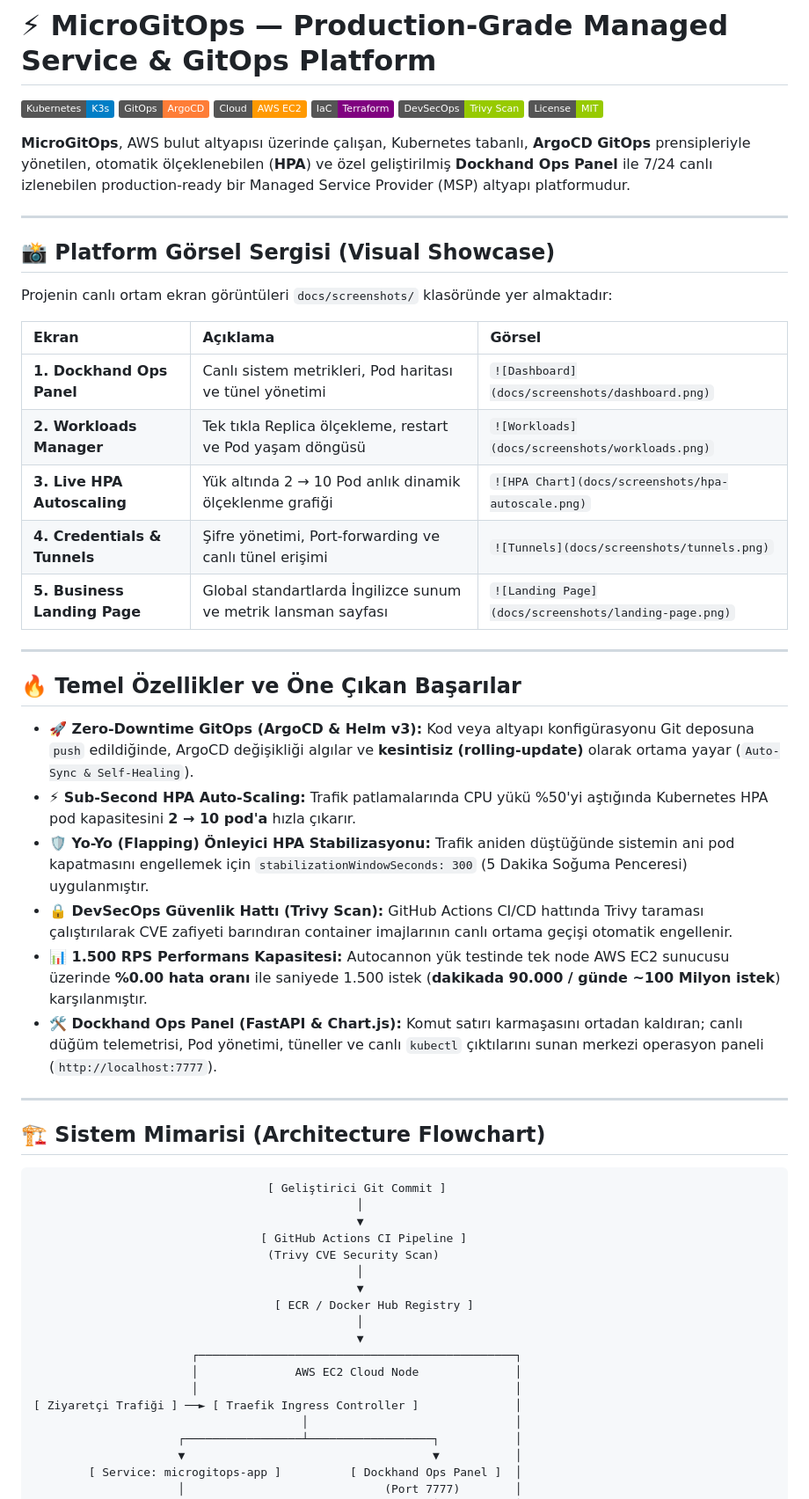
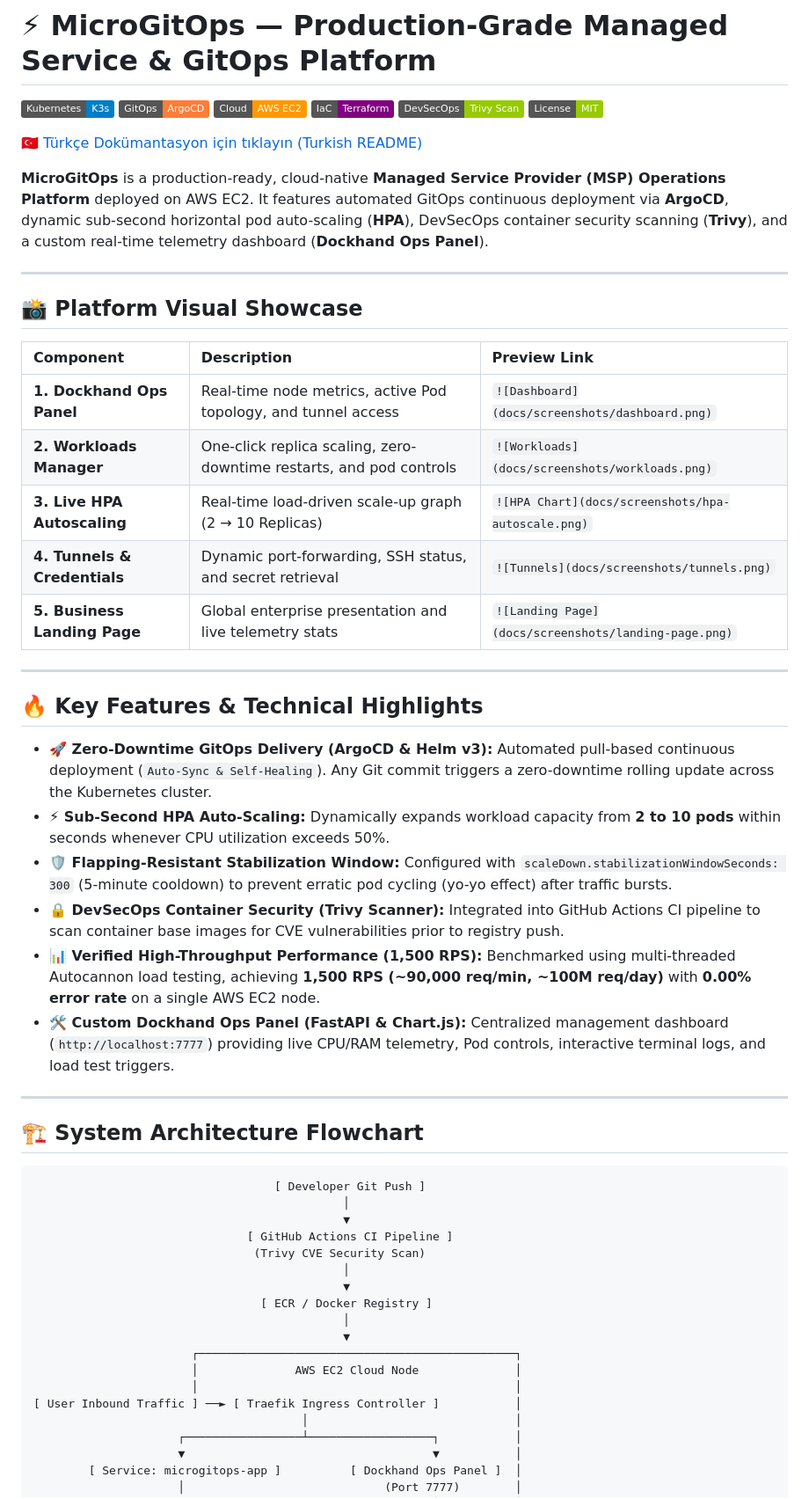
Before and after one commit to Bullute/MicroGitOps, a Markdown page: README.md, the part around one of its changes. Shown at 88% size. GitHub-like rendering; badges without logos.

Commit message:
docs: Add primary English README.md with link to Turkish README_TR.md

````diff
--- a/README.md
+++ b/README.md
@@ -7,58 +7,58 @@
 [![DevSecOps](https://img.shields.io/badge/DevSecOps-Trivy_Scan-green.svg?logo=aquasec)](https://trivy.dev/)
 [![License](https://img.shields.io/badge/License-MIT-green.svg)](LICENSE)
 
-**MicroGitOps**, AWS bulut altyapısı üzerinde çalışan, Kubernetes tabanlı, **ArgoCD GitOps** prensipleriyle yönetilen, otomatik ölçeklenebilen (**HPA**) ve özel geliştirilmiş **Dockhand Ops Panel** ile 7/24 canlı izlenebilen production-ready bir Managed Service Provider (MSP) altyapı platformudur.
+[🇹🇷 Türkçe Dokümantasyon için tıklayın (Turkish README)](README_TR.md)
+
+**MicroGitOps** is a production-ready, cloud-native **Managed Service Provider (MSP) Operations Platform** deployed on AWS EC2. It features automated GitOps continuous deployment via **ArgoCD**, dynamic sub-second horizontal pod auto-scaling (**HPA**), DevSecOps container security scanning (**Trivy**), and a custom real-time telemetry dashboard (**Dockhand Ops Panel**).
 
 ---
 
-## 📸 Platform Görsel Sergisi (Visual Showcase)
+## 📸 Platform Visual Showcase
 
-Projenin canlı ortam ekran görüntüleri `docs/screenshots/` klasöründe yer almaktadır:
-
-| Ekran | Açıklama | Görsel |
+| Component | Description | Preview Link |
 | :--- | :--- | :--- |
-| **1. Dockhand Ops Panel** | Canlı sistem metrikleri, Pod haritası ve tünel yönetimi | `![Dashboard](docs/screenshots/dashboard.png)` |
-| **2. Workloads Manager** | Tek tıkla Replica ölçekleme, restart ve Pod yaşam döngüsü | `![Workloads](docs/screenshots/workloads.png)` |
-| **3. Live HPA Autoscaling** | Yük altında 2 → 10 Pod anlık dinamik ölçeklenme grafiği | `![HPA Chart](docs/screenshots/hpa-autoscale.png)` |
-| **4. Credentials & Tunnels** | Şifre yönetimi, Port-forwarding ve canlı tünel erişimi | `![Tunnels](docs/screenshots/tunnels.png)` |
-| **5. Business Landing Page** | Global standartlarda İngilizce sunum ve metrik lansman sayfası | `![Landing Page](docs/screenshots/landing-page.png)` |
+| **1. Dockhand Ops Panel** | Real-time node metrics, active Pod topology, and tunnel access | `![Dashboard](docs/screenshots/dashboard.png)` |
+| **2. Workloads Manager** | One-click replica scaling, zero-downtime restarts, and pod controls | `![Workloads](docs/screenshots/workloads.png)` |
+| **3. Live HPA Autoscaling** | Real-time load-driven scale-up graph (2 → 10 Replicas) | `![HPA Chart](docs/screenshots/hpa-autoscale.png)` |
+| **4. Tunnels & Credentials** | Dynamic port-forwarding, SSH status, and secret retrieval | `![Tunnels](docs/screenshots/tunnels.png)` |
+| **5. Business Landing Page** | Global enterprise presentation and live telemetry stats | `![Landing Page](docs/screenshots/landing-page.png)` |
 
 ---
 
-## 🔥 Temel Özellikler ve Öne Çıkan Başarılar
+## 🔥 Key Features & Technical Highlights
 
-* **🚀 Zero-Downtime GitOps (ArgoCD & Helm v3):**
-  Kod veya altyapı konfigürasyonu Git deposuna `push` edildiğinde, ArgoCD değişikliği algılar ve **kesintisiz (rolling-update)** olarak ortama yayar (`Auto-Sync & Self-Healing`).
+* **🚀 Zero-Downtime GitOps Delivery (ArgoCD & Helm v3):**
+  Automated pull-based continuous deployment (`Auto-Sync & Self-Healing`). Any Git commit triggers a zero-downtime rolling update across the Kubernetes cluster.
 * **⚡ Sub-Second HPA Auto-Scaling:**
-  Trafik patlamalarında CPU yükü %50'yi aştığında Kubernetes HPA pod kapasitesini **2 → 10 pod'a** hızla çıkarır.
-* **🛡️ Yo-Yo (Flapping) Önleyici HPA Stabilizasyonu:**
-  Trafik aniden düştüğünde sistemin ani pod kapatmasını engellemek için `stabilizationWindowSeconds: 300` (5 Dakika Soğuma Penceresi) uygulanmıştır.
-* **🔒 DevSecOps Güvenlik Hattı (Trivy Scan):**
-  GitHub Actions CI/CD hattında Trivy taraması çalıştırılarak CVE zafiyeti barındıran container imajlarının canlı ortama geçişi otomatik engellenir.
-* **📊 1.500 RPS Performans Kapasitesi:**
-  Autocannon yük testinde tek node AWS EC2 sunucusu üzerinde **%0.00 hata oranı** ile saniyede 1.500 istek (**dakikada 90.000 / günde ~100 Milyon istek**) karşılanmıştır.
-* **🛠️ Dockhand Ops Panel (FastAPI & Chart.js):**
-  Komut satırı karmaşasını ortadan kaldıran; canlı düğüm telemetrisi, Pod yönetimi, tüneller ve canlı `kubectl` çıktılarını sunan merkezi operasyon paneli (`http://localhost:7777`).
+  Dynamically expands workload capacity from **2 to 10 pods** within seconds whenever CPU utilization exceeds 50%.
+* **🛡️ Flapping-Resistant Stabilization Window:**
+  Configured with `scaleDown.stabilizationWindowSeconds: 300` (5-minute cooldown) to prevent erratic pod cycling (yo-yo effect) after traffic bursts.
+* **🔒 DevSecOps Container Security (Trivy Scanner):**
+  Integrated into GitHub Actions CI pipeline to scan container base images for CVE vulnerabilities prior to registry push.
+* **📊 Verified High-Throughput Performance (1,500 RPS):**
+  Benchmarked using multi-threaded Autocannon load testing, achieving **1,500 RPS (~90,000 req/min, ~100M req/day)** with **0.00% error rate** on a single AWS EC2 node.
+* **🛠️ Custom Dockhand Ops Panel (FastAPI & Chart.js):**
+  Centralized management dashboard (`http://localhost:7777`) providing live CPU/RAM telemetry, Pod controls, interactive terminal logs, and load test triggers.
 
 ---
 
-## 🏗️ Sistem Mimarisi (Architecture Flowchart)
+## 🏗️ System Architecture Flowchart
 
 ```
-                                  [ Geliştirici Git Commit ]
-                                               │
-                                               ▼
-                                 [ GitHub Actions CI Pipeline ]
-                                  (Trivy CVE Security Scan)
-                                               │
-                                               ▼
-                                   [ ECR / Docker Hub Registry ]
-                                               │
-                                               ▼
+                                   [ Developer Git Push ]
+                                             │
+                                             ▼
+                               [ GitHub Actions CI Pipeline ]
+                                (Trivy CVE Security Scan)
+                                             │
+                                             ▼
+                                 [ ECR / Docker Registry ]
+                                             │
+                                             ▼
                        ┌──────────────────────────────────────────────┐
                        │              AWS EC2 Cloud Node              │
                        │                                              │
-[ Ziyaretçi Trafiği ] ──► [ Traefik Ingress Controller ]              │
+[ User Inbound Traffic ] ──► [ Traefik Ingress Controller ]           │
                                        │                              │
                      ┌─────────────────┴──────────────────┐           │
                      ▼                                    ▼           │
````
Also changed, not shown: other parts of README.md (+37 -37 lines), README_TR.md (added, +148 -0 lines).
